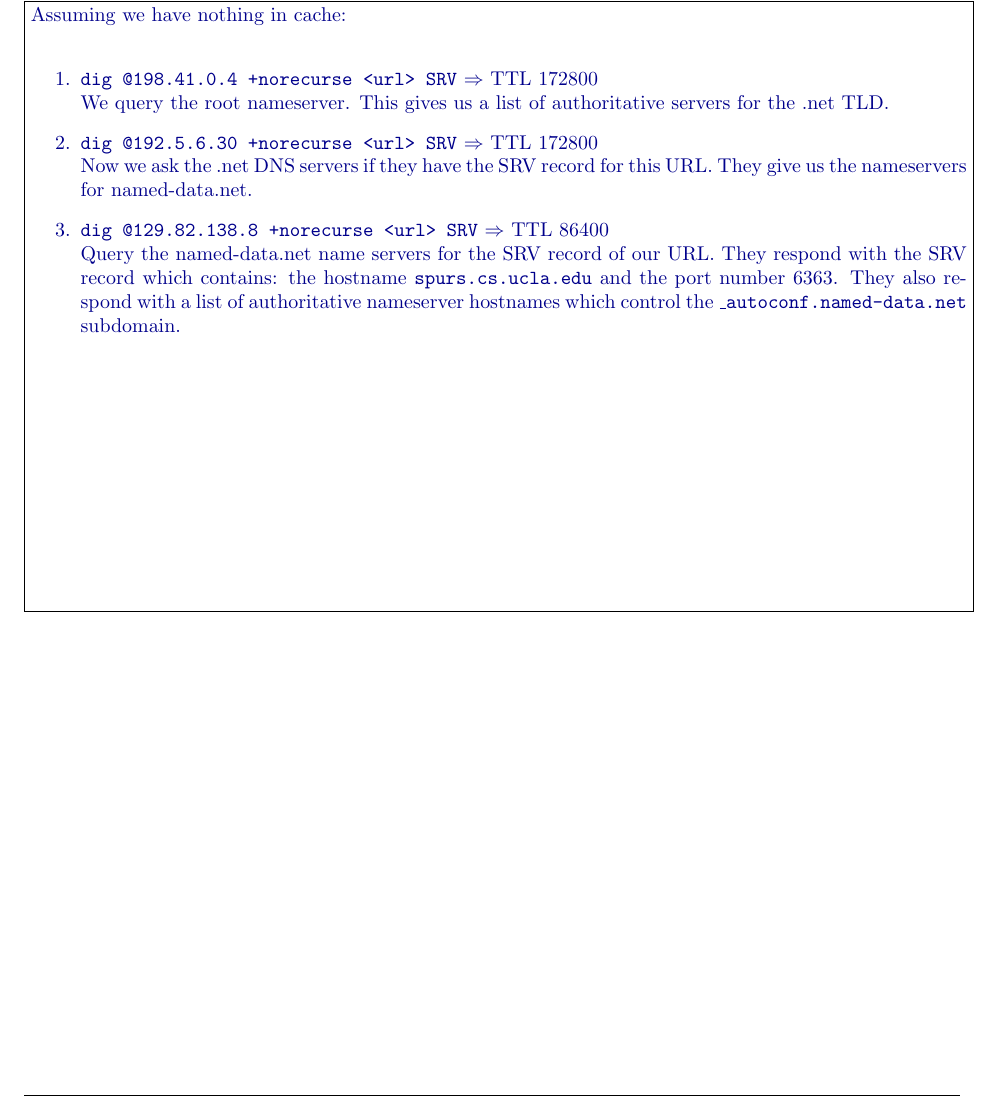
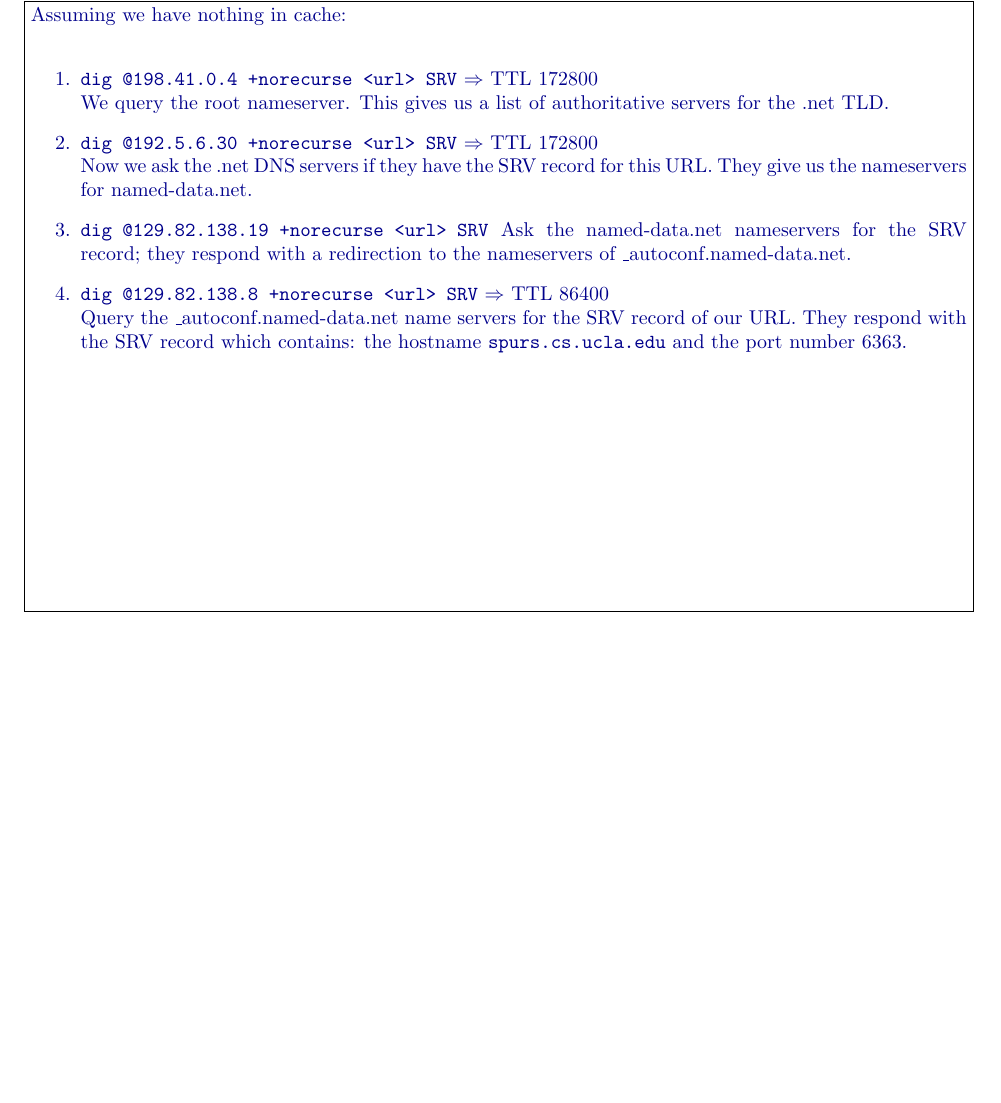
Before and after one commit to rodrigovalle/118-homework, a LaTeX problem sheet (hw3/hw3-student.tex): part of page 3 of 5, cut so that both start at the same text, the shorter picture padded with empty space. Compiled offline with pdfLaTeX.

Commit message:
Fixed question 2

```diff
--- a/hw3/hw3-student.tex
+++ b/hw3/hw3-student.tex
@@ -125,12 +125,14 @@ e.g., \url{198.41.0.4}.
         Now we ask the .net DNS servers if they have the SRV record for this
         URL. They give us the nameservers for named-data.net.
 
+  \item \texttt{dig @129.82.138.19 +norecurse <url> SRV}
+        Ask the named-data.net nameservers for the SRV record; they respond with
+        a redirection to the nameservers of \_autoconf.named-data.net.
+
   \item \texttt{dig @129.82.138.8 +norecurse <url> SRV} $\Rightarrow$ TTL 86400 \\
-        Query the named-data.net name servers for the SRV record of our URL.
+        Query the \_autoconf.named-data.net name servers for the SRV record of our URL.
         They respond with the SRV record which contains: the hostname
-        \texttt{spurs.cs.ucla.edu} and the port number 6363. They also respond
-        with a list of authoritative nameserver hostnames which control the
-        \texttt{\_autoconf.named-data.net} subdomain.
+        \texttt{spurs.cs.ucla.edu} and the port number 6363.
   \end{enumerate}
 \end{answer}
 
```
Also changed, not shown: 1 other file.
